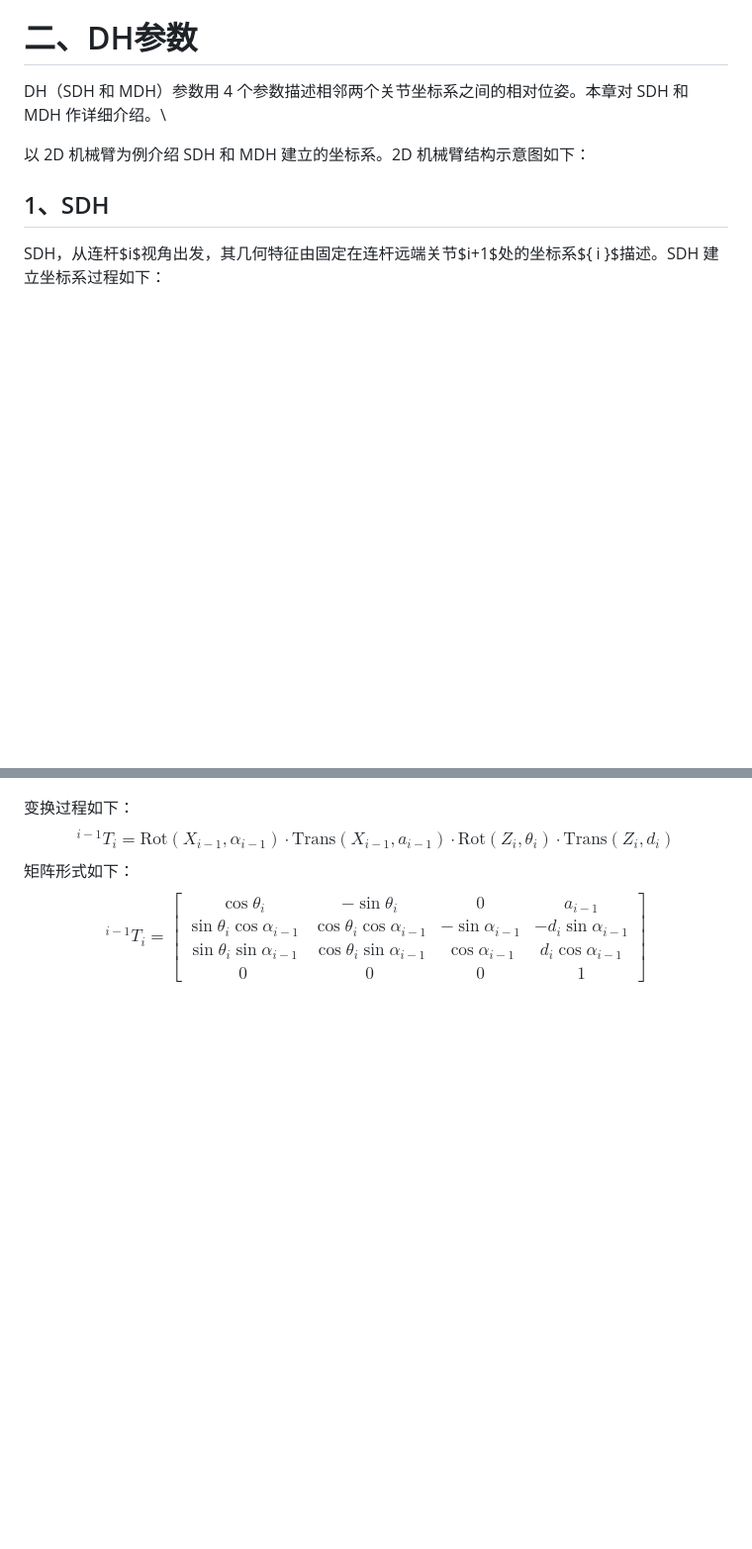
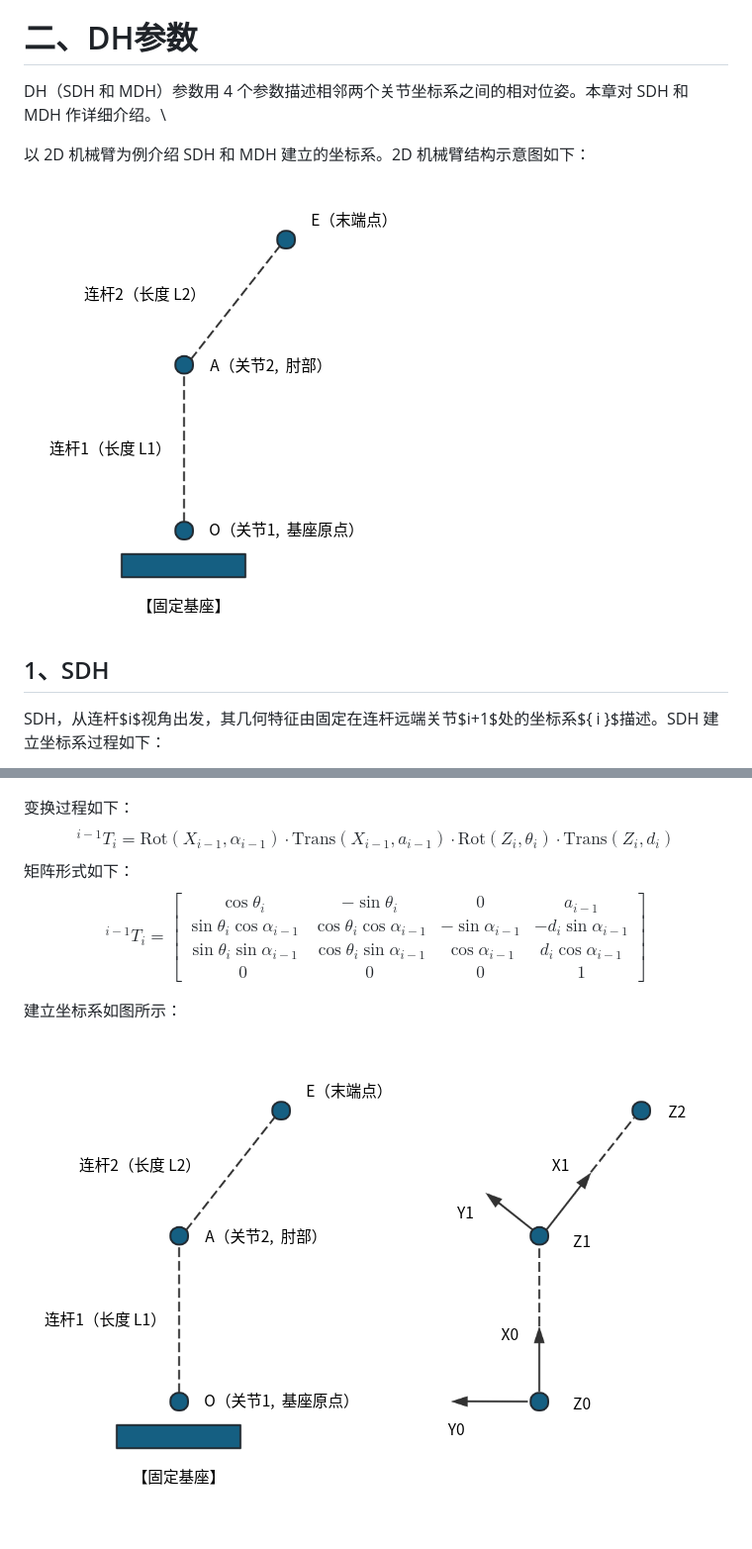
Before and after one commit to open-documents/robot, a Markdown page: 机器人建模/DH参数.md, 2 parts joined by grey strips. Shown at 99% size. Drawn GitHub-style; pictures changed too: .assets/image-20261118-103217-c52cc13c.png (added), .assets/image-20261118-103255-f2bf378c.png (added); blank space fills up the shorter version.

Commit message:
sync: 2026-11-18 10:33:00

```diff
--- a/机器人建模/DH参数.md
+++ b/机器人建模/DH参数.md
@@ -34,6 +34,8 @@ $$
 DH（SDH 和 MDH）参数用 4 个参数描述相邻两个关节坐标系之间的相对位姿。本章对 SDH 和 MDH 作详细介绍。\
 
 以 2D 机械臂为例介绍 SDH 和 MDH 建立的坐标系。2D 机械臂结构示意图如下：
+
+![图片](../.assets/image-20261118-103217-c52cc13c.png)
 
 
 
@@ -106,3 +108,7 @@ $$
 0 & 0 & 0 & 1
 \end{bmatrix}
 $$
+
+
+
+建立坐标系如图所示：![图片](../.assets/image-20261118-103255-f2bf378c.png)
```
Also changed, not shown: 2 other files.
